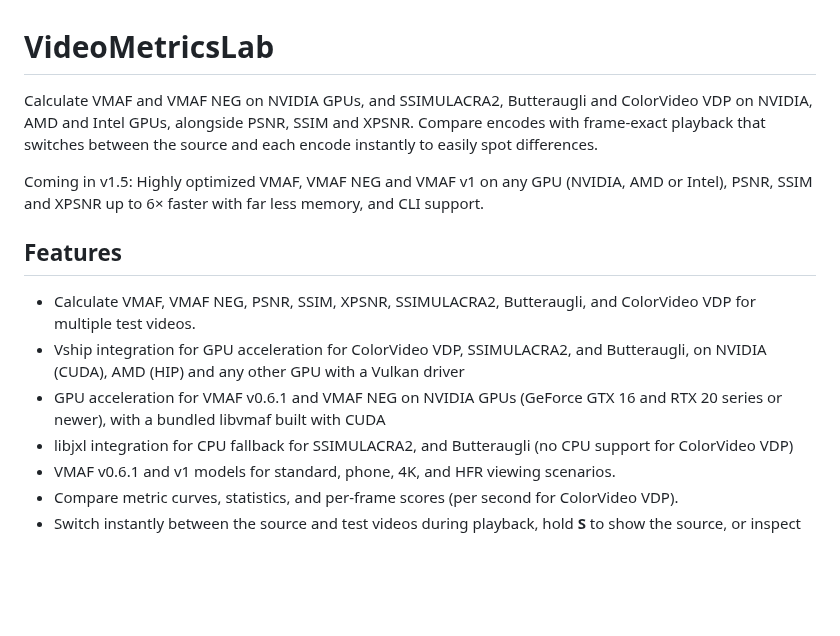
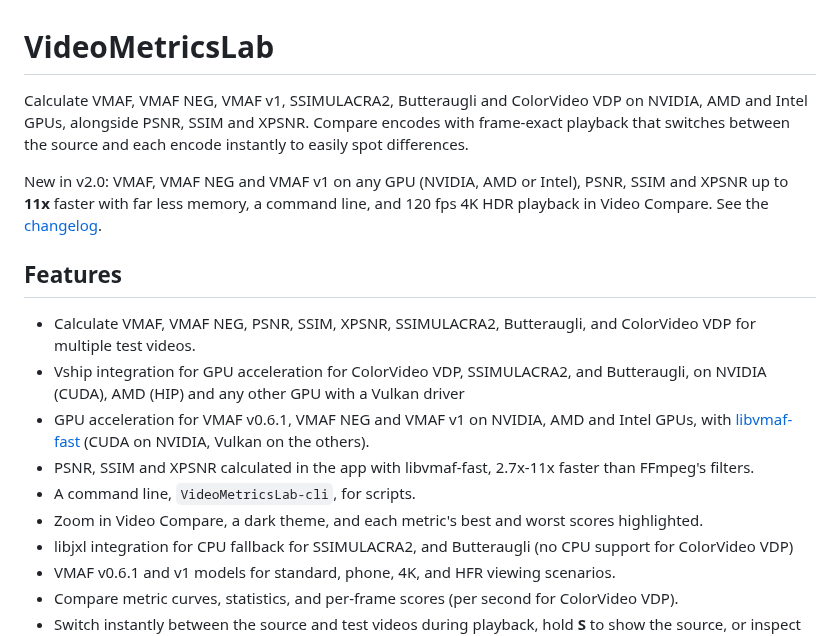
Before and after one commit to 4KVCD/VideoMetricsLab, a Markdown page: README.md, the part around the change. Drawn GitHub-style; blank space fills up the shorter version.

```diff
--- a/README.md
+++ b/README.md
@@ -1,14 +1,17 @@
 # VideoMetricsLab
 
-Calculate VMAF and VMAF NEG on NVIDIA GPUs, and SSIMULACRA2, Butteraugli and ColorVideo VDP on NVIDIA, AMD and Intel GPUs, alongside PSNR, SSIM and XPSNR. Compare encodes with frame-exact playback that switches between the source and each encode instantly to easily spot differences.
+Calculate VMAF, VMAF NEG, VMAF v1, SSIMULACRA2, Butteraugli and ColorVideo VDP on NVIDIA, AMD and Intel GPUs, alongside PSNR, SSIM and XPSNR. Compare encodes with frame-exact playback that switches between the source and each encode instantly to easily spot differences.
 
-Coming in v1.5: Highly optimized VMAF, VMAF NEG and VMAF v1 on any GPU (NVIDIA, AMD or Intel), PSNR, SSIM and XPSNR up to 6× faster with far less memory, and CLI support.
+New in v2.0: VMAF, VMAF NEG and VMAF v1 on any GPU (NVIDIA, AMD or Intel), PSNR, SSIM and XPSNR up to **11x** faster with far less memory, a command line, and 120 fps 4K HDR playback in Video Compare. See the [changelog](CHANGELOG.md).
 
 ## Features
 
 - Calculate VMAF, VMAF NEG, PSNR, SSIM, XPSNR, SSIMULACRA2, Butteraugli, and ColorVideo VDP for multiple test videos.
 - Vship integration for GPU acceleration for ColorVideo VDP, SSIMULACRA2, and Butteraugli, on NVIDIA (CUDA), AMD (HIP) and any other GPU with a Vulkan driver
-- GPU acceleration for VMAF v0.6.1 and VMAF NEG on NVIDIA GPUs (GeForce GTX 16 and RTX 20 series or newer), with a bundled libvmaf built with CUDA
+- GPU acceleration for VMAF v0.6.1, VMAF NEG and VMAF v1 on NVIDIA, AMD and Intel GPUs, with [libvmaf-fast](https://github.com/4KVCD/libvmaf-fast) (CUDA on NVIDIA, Vulkan on the others).
+- PSNR, SSIM and XPSNR calculated in the app with libvmaf-fast, 2.7x-11x faster than FFmpeg's filters.
+- A command line, `VideoMetricsLab-cli`, for scripts.
+- Zoom in Video Compare, a dark theme, and each metric's best and worst scores highlighted.
 - libjxl integration for CPU fallback for SSIMULACRA2, and Butteraugli (no CPU support for ColorVideo VDP)
 - VMAF v0.6.1 and v1 models for standard, phone, 4K, and HFR viewing scenarios.
 - Compare metric curves, statistics, and per-frame scores (per second for ColorVideo VDP).
```
Also changed, not shown: CHANGELOG.md (+57 -0 lines).
